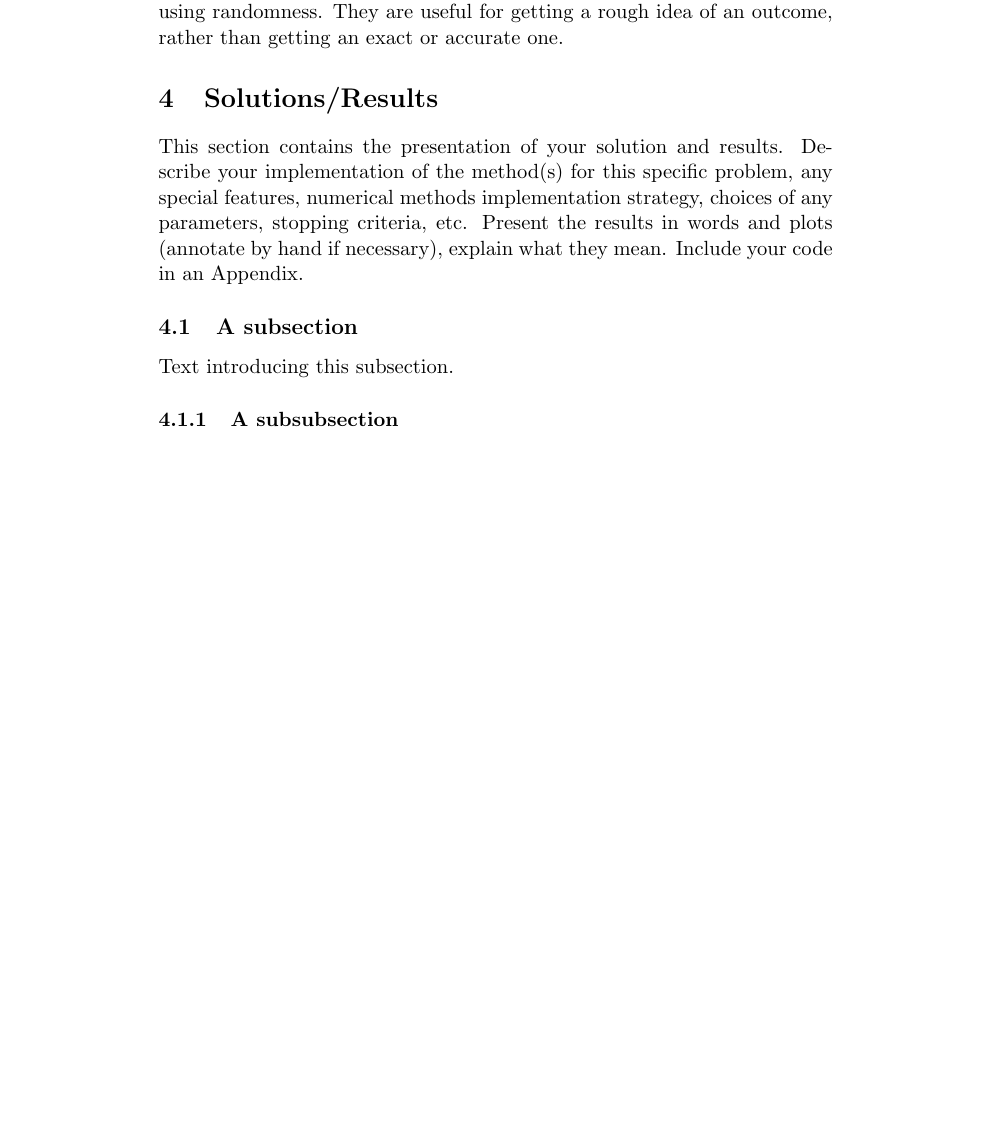
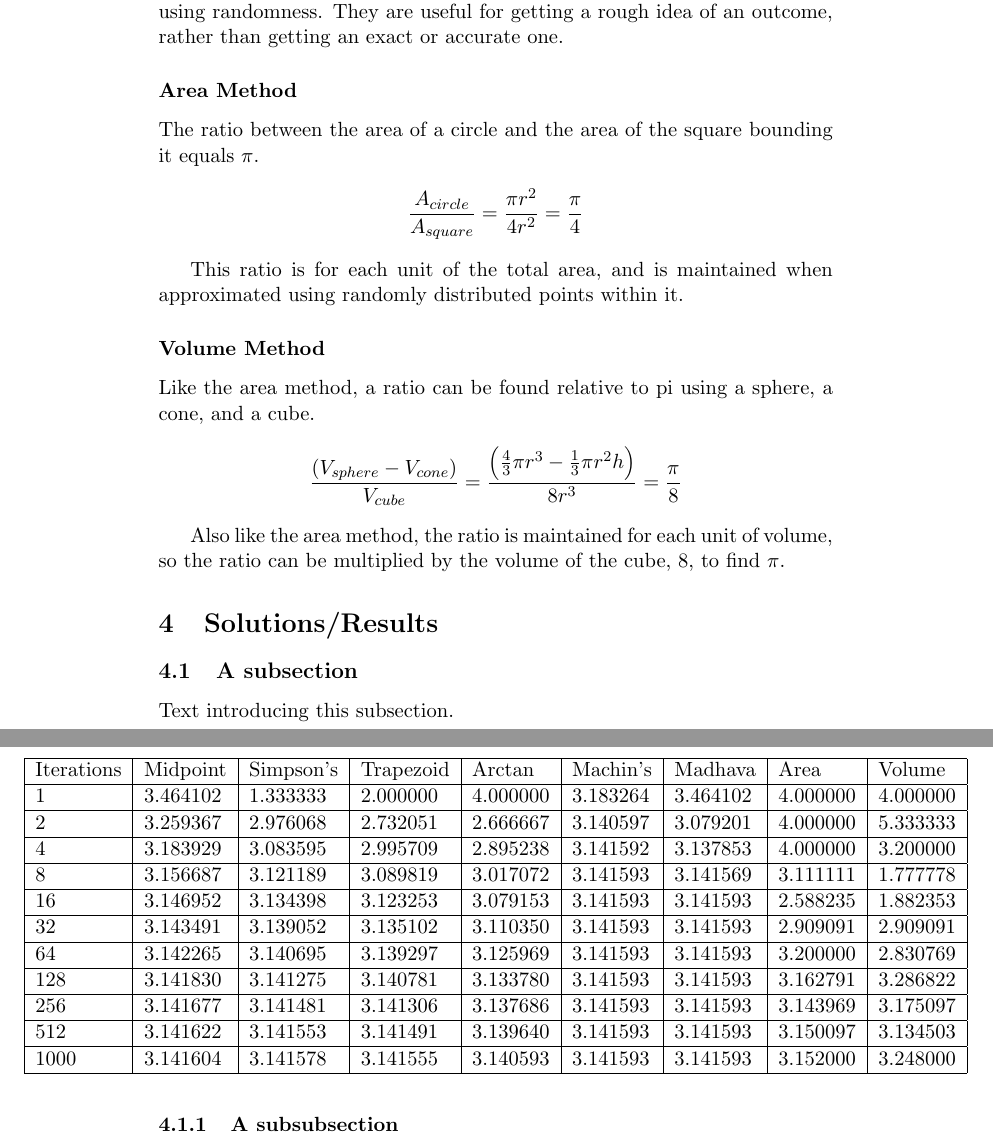
Before and after one commit to tpasfieldERAU/MA305FinalProject, a LaTeX paper (paper-files/TeamA_PiApprox.tex): part of page 7 of 9 before the commit and two parts of pages 7 and 8 of 9 after it, the two joined at a grey line, cut so that both start at the same text, the shorter picture padded with empty space. Compiled offline with pdfLaTeX.

```diff
--- a/paper-files/TeamA_PiApprox.tex
+++ b/paper-files/TeamA_PiApprox.tex
@@ -163,13 +163,42 @@
 \subsection{Monte Carlo Integration}\label{S:3.3}
 A Monte Carlo estimator is a method of approximating an explicit value using randomness. They are useful for getting a rough idea of an outcome, rather than getting an exact or accurate one.
 
+\subsubsection*{Area Method}
+The ratio between the area of a circle and the area of the square bounding it equals $\pi$.
+
+\[\frac{A_{circle}}{A_{square}}=\frac{\pi r^2}{4 r^2} = \frac{\pi}{4}\]
+
+This ratio is for each unit of the total area, and is maintained when approximated using randomly distributed points within it.
+
+\subsubsection*{Volume Method}
+Like the area method, a ratio can be found relative to pi using a sphere, a cone, and a cube.
+\[\frac{(V_{sphere}-V_{cone})}{V_{cube}}=\frac{\left(\frac{4}{3}\pi r^3 - \frac{1}{3}\pi r^2 h\right)}{8r^3}=\frac{\pi}{8}\]
+
+Also like the area method, the ratio is maintained for each unit of volume, so the ratio can be multiplied by the volume of the cube, 8, to find $\pi$.
 
 \section{Solutions/Results}\label{S:4}
 %Text introducing this section
-This section contains the presentation of your solution and results.
-Describe your implementation of the method(s) for this specific problem, any special features, numerical methods implementation  strategy, choices of any parameters, stopping criteria, etc.
-Present the results in words and plots (annotate by hand if necessary), explain what they mean. Include your code in an Appendix.
-
+% This section contains the presentation of your solution and results.
+% Describe your implementation of the method(s) for this specific problem, any special features, numerical methods implementation  strategy, choices of any parameters, stopping criteria, etc.
+% Present the results in words and plots (annotate by hand if necessary), explain what they mean. Include your code in an Appendix.
+\begin{table}[!ht]
+    \centering
+    \makebox[\textwidth]{\begin{tabular}{|l|l|l|l|l|l|l|l|l|}
+    \hline
+        Iterations & Midpoint & Simpson's & Trapezoid & Arctan & Machin's & Madhava & Area & Volume \\ \hline
+        1 & 3.464102 & 1.333333 & 2.000000 & 4.000000 & 3.183264 & 3.464102 & 4.000000 & 4.000000 \\ \hline
+        2 & 3.259367 & 2.976068 & 2.732051 & 2.666667 & 3.140597 & 3.079201 & 4.000000 & 5.333333 \\ \hline
+        4 & 3.183929 & 3.083595 & 2.995709 & 2.895238 & 3.141592 & 3.137853 & 4.000000 & 3.200000 \\ \hline
+        8 & 3.156687 & 3.121189 & 3.089819 & 3.017072 & 3.141593 & 3.141569 & 3.111111 & 1.777778 \\ \hline
+        16 & 3.146952 & 3.134398 & 3.123253 & 3.079153 & 3.141593 & 3.141593 & 2.588235 & 1.882353 \\ \hline
+        32 & 3.143491 & 3.139052 & 3.135102 & 3.110350 & 3.141593 & 3.141593 & 2.909091 & 2.909091 \\ \hline
+        64 & 3.142265 & 3.140695 & 3.139297 & 3.125969 & 3.141593 & 3.141593 & 3.200000 & 2.830769 \\ \hline
+        128 & 3.141830 & 3.141275 & 3.140781 & 3.133780 & 3.141593 & 3.141593 & 3.162791 & 3.286822 \\ \hline
+        256 & 3.141677 & 3.141481 & 3.141306 & 3.137686 & 3.141593 & 3.141593 & 3.143969 & 3.175097 \\ \hline
+        512 & 3.141622 & 3.141553 & 3.141491 & 3.139640 & 3.141593 & 3.141593 & 3.150097 & 3.134503 \\ \hline
+        1000 & 3.141604 & 3.141578 & 3.141555 & 3.140593 & 3.141593 & 3.141593 & 3.152000 & 3.248000 \\ \hline
+    \end{tabular}}
+\end{table}
 \subsection{A subsection}
 %
 Text introducing this subsection.
```
Also changed, not shown: paper-files/TeamA_PiApprox.pdf, 1 other file.
